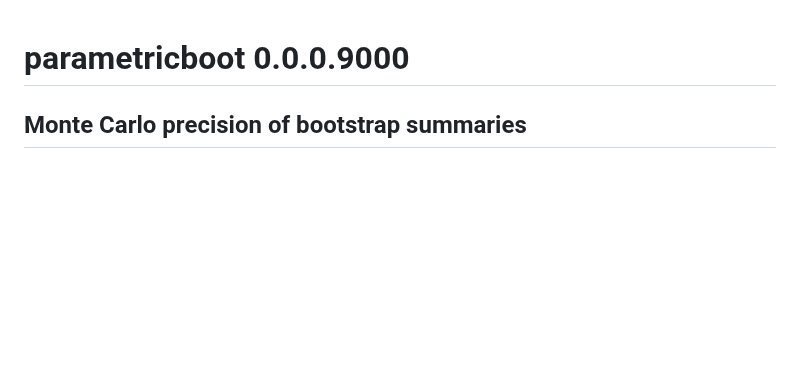
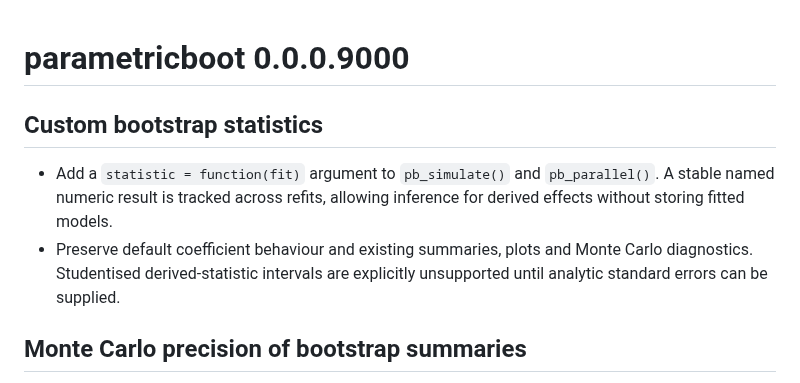
Before and after one commit to DiogoRibeiro7/parametricboot, a Markdown page: NEWS.md, the part around the change. GitHub-like rendering; blank space fills up the shorter version.

Commit message:
docs: specify custom statistic contract and preserve model defaults

```diff
--- a/NEWS.md
+++ b/NEWS.md
@@ -1,4 +1,13 @@
 # parametricboot 0.0.0.9000
+
+## Custom bootstrap statistics
+
+* Add a `statistic = function(fit)` argument to `pb_simulate()` and
+  `pb_parallel()`. A stable named numeric result is tracked across refits,
+  allowing inference for derived effects without storing fitted models.
+* Preserve default coefficient behaviour and existing summaries, plots and
+  Monte Carlo diagnostics. Studentised derived-statistic intervals are
+  explicitly unsupported until analytic standard errors can be supplied.
 
 ## Monte Carlo precision of bootstrap summaries
 
```
